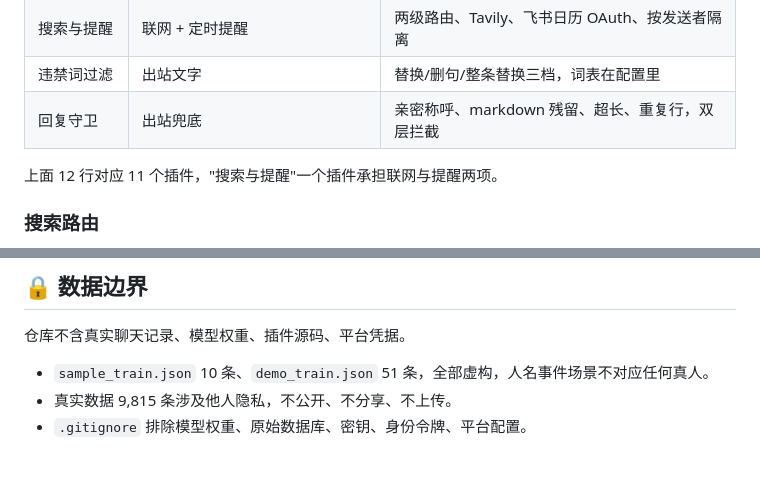
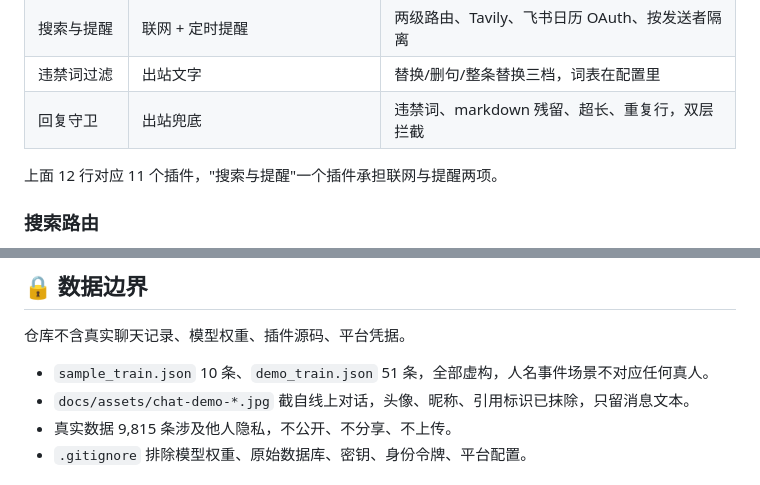
Before and after one commit to Sirl1314/ai-persona-clone, a Markdown page: README.md, 2 parts joined by grey strips. GitHub-like rendering.

```diff
--- a/README.md
+++ b/README.md
@@ -355,7 +365,7 @@ prompt ≥10 字且零重叠 -4
 | 飞书小图卡片 | 表情图显示 | 转小图卡片 |
 | 搜索与提醒 | 联网 + 定时提醒 | 两级路由、Tavily、飞书日历 OAuth、按发送者隔离 |
 | 违禁词过滤 | 出站文字 | 替换/删句/整条替换三档，词表在配置里 |
-| 回复守卫 | 出站兜底 | 亲密称呼、markdown 残留、超长、重复行，双层拦截 |
+| 回复守卫 | 出站兜底 | 违禁词、markdown 残留、超长、重复行，双层拦截 |
 
 上面 12 行对应 11 个插件，"搜索与提醒"一个插件承担联网与提醒两项。
 
@@ -543,6 +557,7 @@ python src/best_of_n.py --adapter saves/qwen25-7b-lora \
 仓库不含真实聊天记录、模型权重、插件源码、平台凭据。
 
 - `sample_train.json` 10 条、`demo_train.json` 51 条，全部虚构，人名事件场景不对应任何真人。
+- `docs/assets/chat-demo-*.jpg` 截自线上对话，头像、昵称、引用标识已抹除，只留消息文本。
 - 真实数据 9,815 条涉及他人隐私，不公开、不分享、不上传。
 - `.gitignore` 排除模型权重、原始数据库、密钥、身份令牌、平台配置。
 
```
Also changed, not shown: other parts of README.md (+22 -8 lines), docs/assets/chat-demo-1.jpg (added), docs/assets/chat-demo-2.jpg (added), docs/assets/chat-demo-3.jpg (added).
